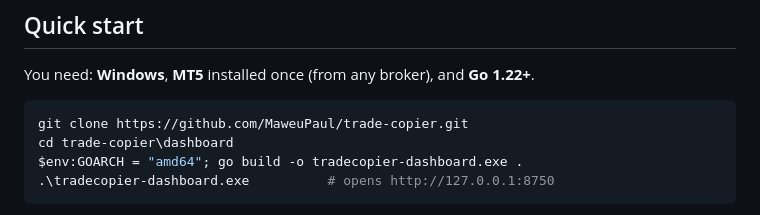
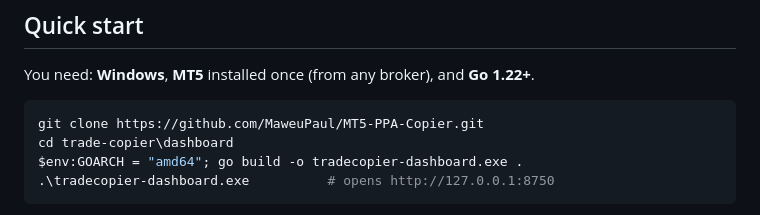
Before and after one commit to MaweuPaul/MT5-PPA-Copier, a Markdown page: README.md, the part around the change. Drawn GitHub-style.

Commit message:
README: clone URL for the renamed repo

````diff
--- a/README.md
+++ b/README.md
@@ -81,7 +81,7 @@ Hosted copy-trading services solve the repetition, but:
 You need: **Windows**, **MT5** installed once (from any broker), and **Go 1.22+**.
 
 ```powershell
-git clone https://github.com/MaweuPaul/trade-copier.git
+git clone https://github.com/MaweuPaul/MT5-PPA-Copier.git
 cd trade-copier\dashboard
 $env:GOARCH = "amd64"; go build -o tradecopier-dashboard.exe .
 .\tradecopier-dashboard.exe          # opens http://127.0.0.1:8750
````
